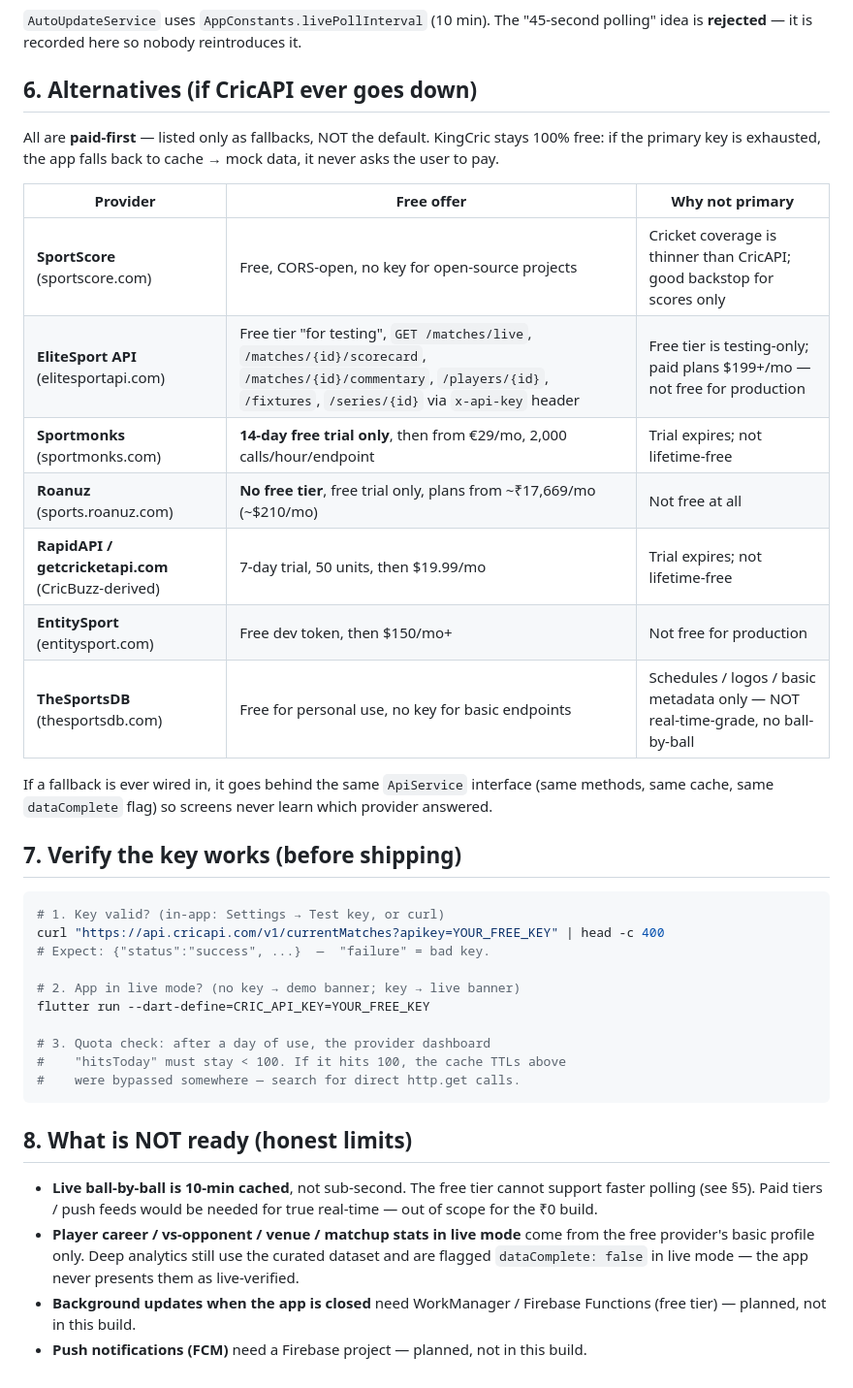
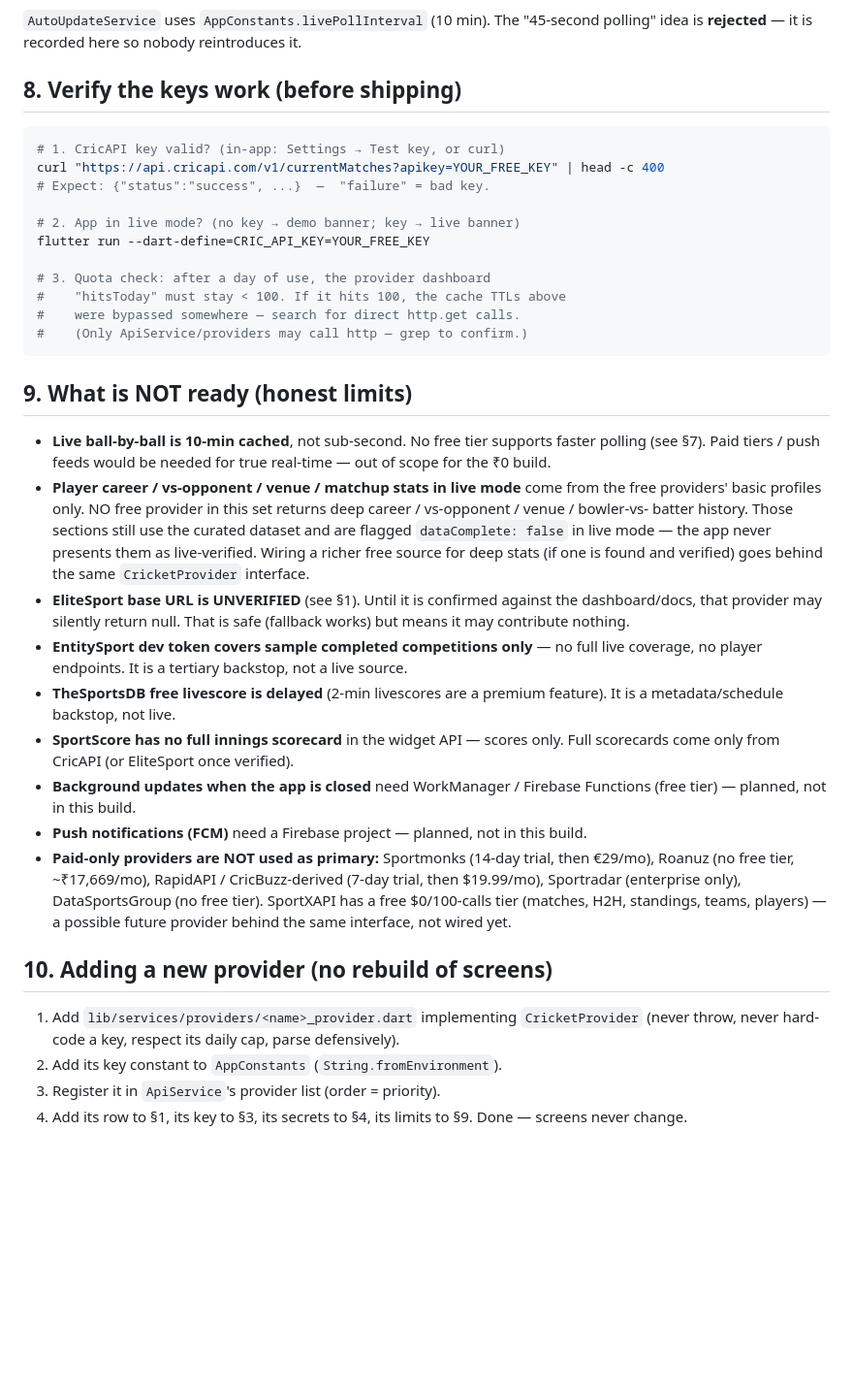
Before and after one commit to monsterbhaiya09-design/KingCric, a Markdown page: API-SETUP.md, the part around one of its changes. Shown at 97% size. GitHub-like rendering; blank space fills up the shorter version.

````diff
--- a/API-SETUP.md
+++ b/API-SETUP.md
@@ -99,30 +138,10 @@ cache — not the timer — gates the calls.
 The "45-second polling" idea is **rejected** — it is recorded here so
 nobody reintroduces it.
 
-## 6. Alternatives (if CricAPI ever goes down)
-
-All are **paid-first** — listed only as fallbacks, NOT the default.
-KingCric stays 100% free: if the primary key is exhausted, the app
-falls back to cache → mock data, it never asks the user to pay.
-
-| Provider | Free offer | Why not primary |
-|---|---|---|
-| **SportScore** (sportscore.com) | Free, CORS-open, no key for open-source projects | Cricket coverage is thinner than CricAPI; good backstop for scores only |
-| **EliteSport API** (elitesportapi.com) | Free tier "for testing", `GET /matches/live`, `/matches/{id}/scorecard`, `/matches/{id}/commentary`, `/players/{id}`, `/fixtures`, `/series/{id}` via `x-api-key` header | Free tier is testing-only; paid plans $199+/mo — not free for production |
-| **Sportmonks** (sportmonks.com) | **14-day free trial only**, then from €29/mo, 2,000 calls/hour/endpoint | Trial expires; not lifetime-free |
-| **Roanuz** (sports.roanuz.com) | **No free tier**, free trial only, plans from ~₹17,669/mo (~$210/mo) | Not free at all |
-| **RapidAPI / getcricketapi.com** (CricBuzz-derived) | 7-day trial, 50 units, then $19.99/mo | Trial expires; not lifetime-free |
-| **EntitySport** (entitysport.com) | Free dev token, then $150/mo+ | Not free for production |
-| **TheSportsDB** (thesportsdb.com) | Free for personal use, no key for basic endpoints | Schedules / logos / basic metadata only — NOT real-time-grade, no ball-by-ball |
-
-If a fallback is ever wired in, it goes behind the same `ApiService`
-interface (same methods, same cache, same `dataComplete` flag) so
-screens never learn which provider answered.
-
-## 7. Verify the key works (before shipping)
+## 8. Verify the keys work (before shipping)
 
 ```bash
-# 1. Key valid? (in-app: Settings → Test key, or curl)
+# 1. CricAPI key valid? (in-app: Settings → Test key, or curl)
 curl "https://api.cricapi.com/v1/currentMatches?apikey=YOUR_FREE_KEY" | head -c 400
 # Expect: {"status":"success", ...}  —  "failure" = bad key.
 
@@ -132,18 +151,50 @@ flutter run --dart-define=CRIC_API_KEY=YOUR_FREE_KEY
 # 3. Quota check: after a day of use, the provider dashboard
 #    "hitsToday" must stay < 100. If it hits 100, the cache TTLs above
 #    were bypassed somewhere — search for direct http.get calls.
+#    (Only ApiService/providers may call http — grep to confirm.)
 ```
 
-## 8. What is NOT ready (honest limits)
+## 9. What is NOT ready (honest limits)
 
-- **Live ball-by-ball is 10-min cached**, not sub-second. The free tier
-  cannot support faster polling (see §5). Paid tiers / push feeds
-  would be needed for true real-time — out of scope for the ₹0 build.
+- **Live ball-by-ball is 10-min cached**, not sub-second. No free tier
+  supports faster polling (see §7). Paid tiers / push feeds would be
+  needed for true real-time — out of scope for the ₹0 build.
 - **Player career / vs-opponent / venue / matchup stats in live mode**
-  come from the free provider's basic profile only. Deep analytics
-  still use the curated dataset and are flagged `dataComplete: false`
-  in live mode — the app never presents them as live-verified.
+  come from the free providers' basic profiles only. NO free provider
+  in this set returns deep career / vs-opponent / venue / bowler-vs-
+  batter history. Those sections still use the curated dataset and
+  are flagged `dataComplete: false` in live mode — the app never
+  presents them as live-verified. Wiring a richer free source for
+  deep stats (if one is found and verified) goes behind the same
+  `CricketProvider` interface.
+- **EliteSport base URL is UNVERIFIED** (see §1). Until it is confirmed
+  against the dashboard/docs, that provider may silently return null.
+  That is safe (fallback works) but means it may contribute nothing.
+- **EntitySport dev token covers sample completed competitions only**
+  — no full live coverage, no player endpoints. It is a tertiary
+  backstop, not a live source.
+- **TheSportsDB free livescore is delayed** (2-min livescores are a
+  premium feature). It is a metadata/schedule backstop, not live.
+- **SportScore has no full innings scorecard** in the widget API —
+  scores only. Full scorecards come only from CricAPI (or EliteSport
+  once verified).
 - **Background updates when the app is closed** need WorkManager /
   Firebase Functions (free tier) — planned, not in this build.
 - **Push notifications (FCM)** need a Firebase project — planned, not
   in this build.
+- **Paid-only providers are NOT used as primary:** Sportmonks (14-day
+  trial, then €29/mo), Roanuz (no free tier, ~₹17,669/mo), RapidAPI /
+  CricBuzz-derived (7-day trial, then $19.99/mo), Sportradar
+  (enterprise only), DataSportsGroup (no free tier). SportXAPI has a
+  free $0/100-calls tier (matches, H2H, standings, teams, players) —
+  a possible future provider behind the same interface, not wired yet.
+
+## 10. Adding a new provider (no rebuild of screens)
+
+1. Add `lib/services/providers/<name>_provider.dart` implementing
+   `CricketProvider` (never throw, never hard-code a key, respect
+   its daily cap, parse defensively).
+2. Add its key constant to `AppConstants` (`String.fromEnvironment`).
+3. Register it in `ApiService`'s provider list (order = priority).
+4. Add its row to §1, its key to §3, its secrets to §4, its limits
+   to §9. Done — screens never change.
````
Also changed, not shown: other parts of API-SETUP.md (+99 -60 lines).
